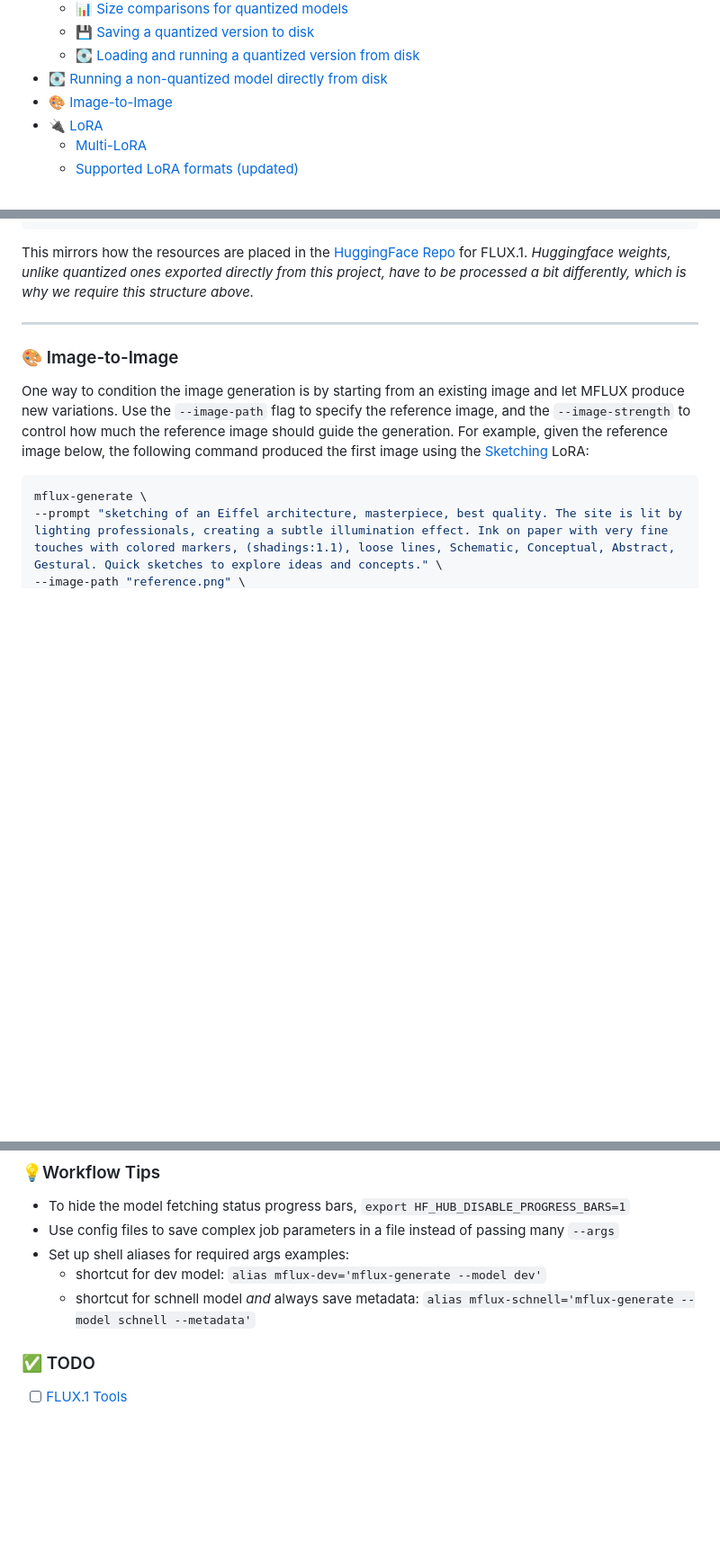
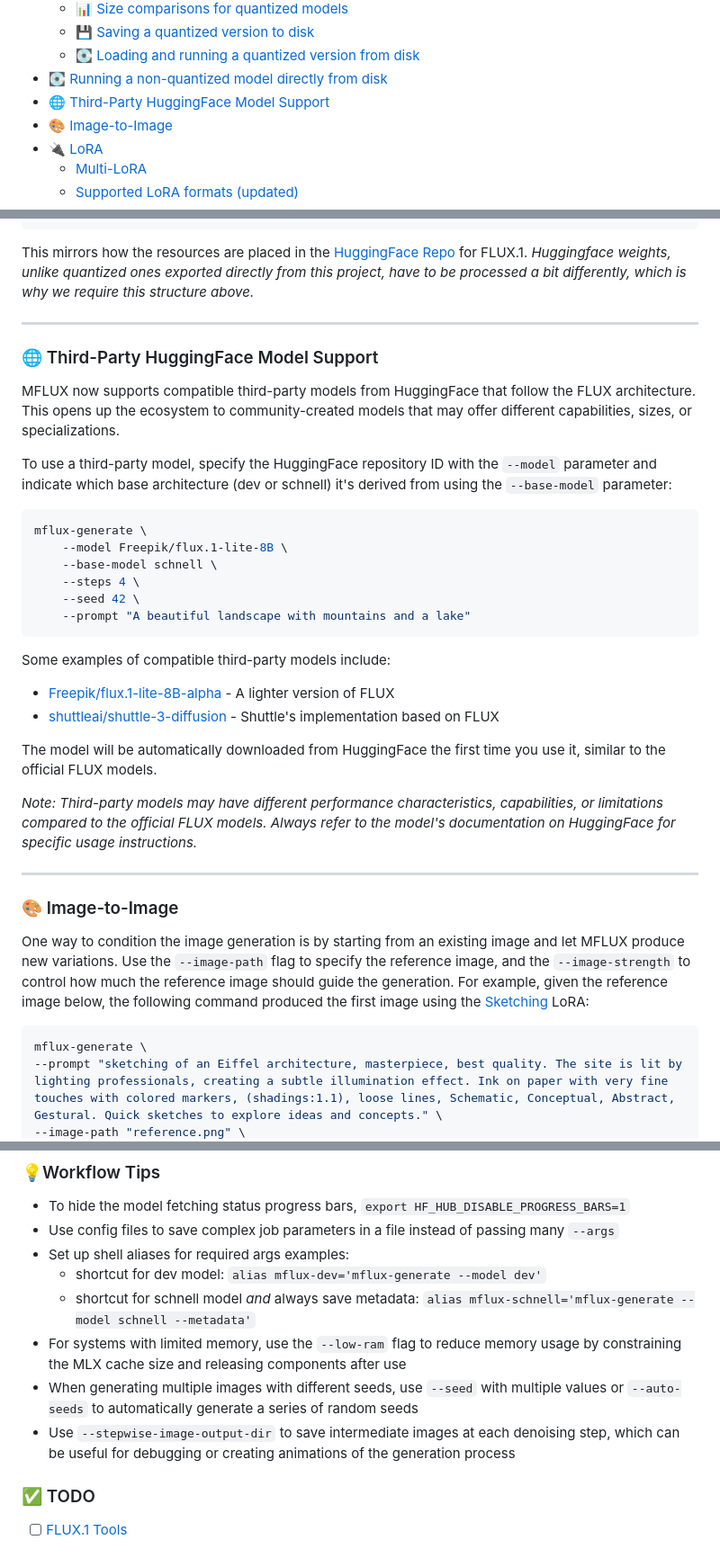
Before and after one commit to filipstrand/mflux, a Markdown page: README.md, 3 parts joined by grey strips. Shown at 90% size. Drawn GitHub-style; blank space fills up the shorter version.

````diff
--- a/README.md
+++ b/README.md
@@ -22,6 +22,7 @@ Run the powerful [FLUX](https://blackforestlabs.ai/#get-flux) models from [Black
   * [💾 Saving a quantized version to disk](#-saving-a-quantized-version-to-disk)
   * [💽 Loading and running a quantized version from disk](#-loading-and-running-a-quantized-version-from-disk)
 - [💽 Running a non-quantized model directly from disk](#-running-a-non-quantized-model-directly-from-disk)
+- [🌐 Third-Party HuggingFace Model Support](#-third-party-huggingface-model-support)
 - [🎨 Image-to-Image](#-image-to-image)
 - [🔌 LoRA](#-lora)
   * [Multi-LoRA](#multi-lora)
@@ -512,6 +553,31 @@ when loading a model directly from disk, we require the downloaded models to loo
 This mirrors how the resources are placed in the [HuggingFace Repo](https://huggingface.co/black-forest-labs/FLUX.1-schnell/tree/main) for FLUX.1.
 *Huggingface weights, unlike quantized ones exported directly from this project, have to be
 processed a bit differently, which is why we require this structure above.*
+
+---
+
+### 🌐 Third-Party HuggingFace Model Support
+
+MFLUX now supports compatible third-party models from HuggingFace that follow the FLUX architecture. This opens up the ecosystem to community-created models that may offer different capabilities, sizes, or specializations.
+
+To use a third-party model, specify the HuggingFace repository ID with the `--model` parameter and indicate which base architecture (dev or schnell) it's derived from using the `--base-model` parameter:
+
+```sh
+mflux-generate \
+    --model Freepik/flux.1-lite-8B \
+    --base-model schnell \
+    --steps 4 \
+    --seed 42 \
+    --prompt "A beautiful landscape with mountains and a lake"
+```
+
+Some examples of compatible third-party models include:
+- [Freepik/flux.1-lite-8B-alpha](https://huggingface.co/Freepik/flux.1-lite-8B-alpha) - A lighter version of FLUX
+- [shuttleai/shuttle-3-diffusion](https://huggingface.co/shuttleai/shuttle-3-diffusion) - Shuttle's implementation based on FLUX
+
+The model will be automatically downloaded from HuggingFace the first time you use it, similar to the official FLUX models.
+
+*Note: Third-party models may have different performance characteristics, capabilities, or limitations compared to the official FLUX models. Always refer to the model's documentation on HuggingFace for specific usage instructions.*
 
 ---
 
@@ -911,6 +979,9 @@ See `uv run tools/rename_images.py --help` for full CLI usage help.
 - Set up shell aliases for required args examples:
   - shortcut for dev model: `alias mflux-dev='mflux-generate --model dev'`
   - shortcut for schnell model *and* always save metadata: `alias mflux-schnell='mflux-generate --model schnell --metadata'`
+- For systems with limited memory, use the `--low-ram` flag to reduce memory usage by constraining the MLX cache size and releasing components after use
+- When generating multiple images with different seeds, use `--seed` with multiple values or `--auto-seeds` to automatically generate a series of random seeds
+- Use `--stepwise-image-output-dir` to save intermediate images at each denoising step, which can be useful for debugging or creating animations of the generation process
 
 ### ✅ TODO
 
````
Also changed, not shown: other parts of README.md (+55 -13 lines).
